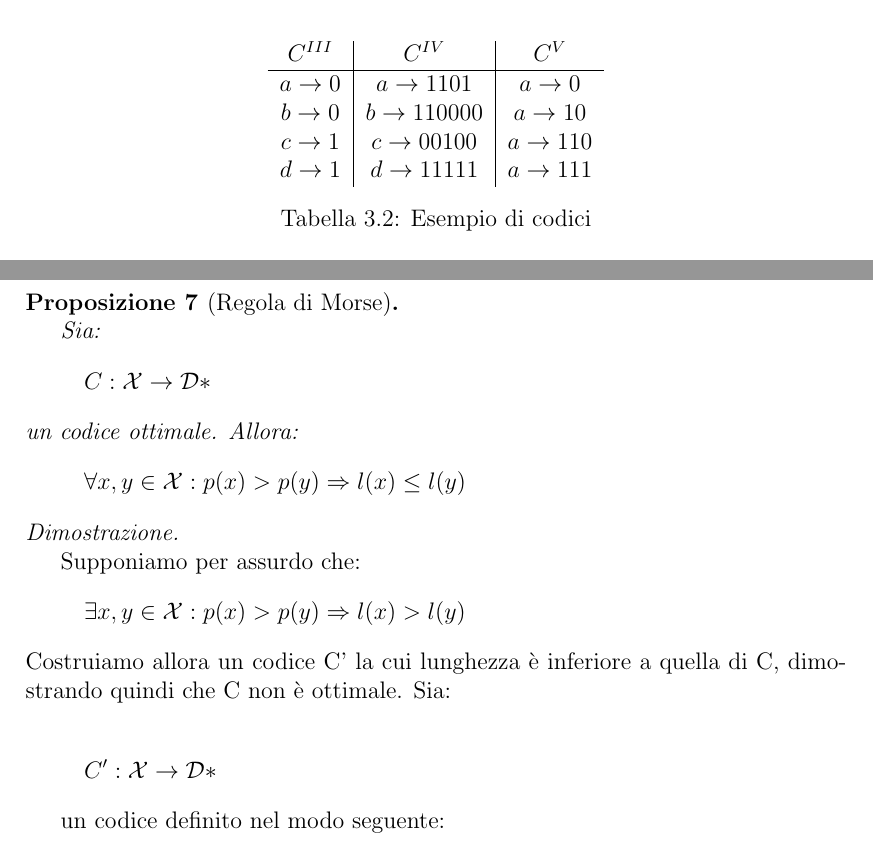
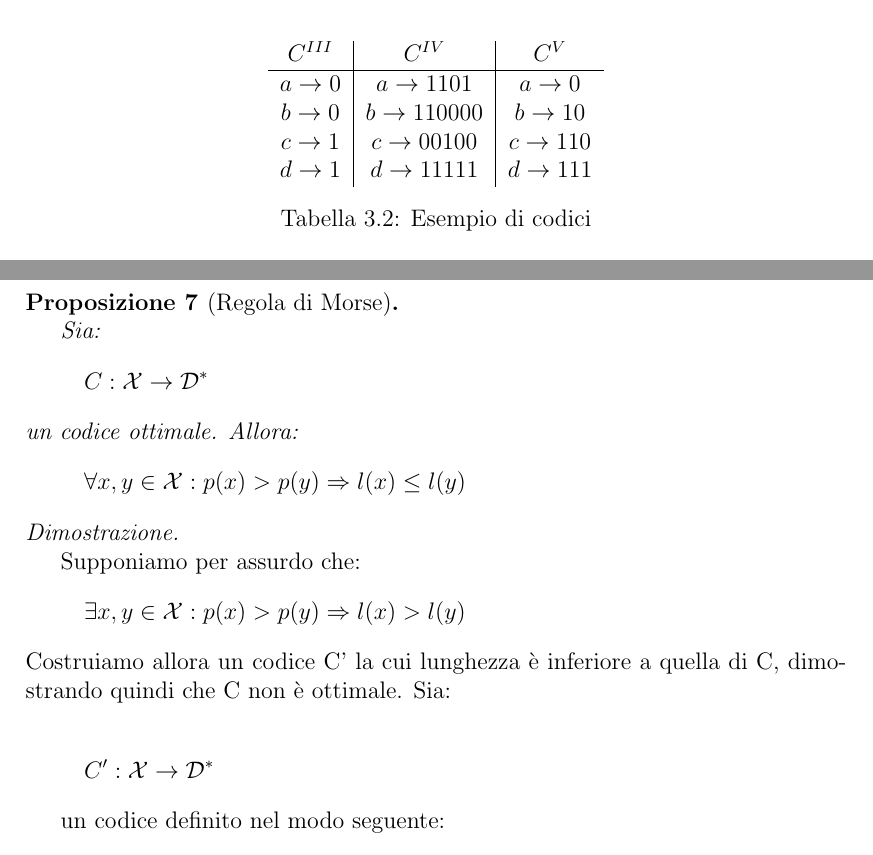
Before and after one commit to lorenzosim/dispensa-ti, a LaTeX document (dispensa_TI.tex, which reads codifica.tex): two parts of pages 51 and 73 of 127, joined at a grey line, cut so that both start at the same text. Compiled offline with pdfLaTeX.

Commit message:
Update codifica.tex

```diff
--- a/codifica.tex
+++ b/codifica.tex
@@ -58,9 +58,9 @@ determinare il simbolo inviato dalla sorgente.
 	$C^{III}$ & $C^{IV}$ & $C^{V}$\\
        \hline
 	$a \to 0$ & $a \to 1101$ & $a \to 0$ \\
-	$b \to 0$ & $b \to 110000$ & $a \to 10$ \\
-	$c \to 1$ & $c \to 00100$ & $a \to 110$ \\
-        $d \to 1$ & $d \to 11111$ & $a \to 111$ \\
+	$b \to 0$ & $b \to 110000$ & $b \to 10$ \\
+	$c \to 1$ & $c \to 00100$ & $c \to 110$ \\
+        $d \to 1$ & $d \to 11111$ & $d \to 111$ \\
     \end{tabular}
 
      \caption{Esempio di codici}
@@ -825,7 +825,7 @@ Dimostriamo ora che il codice di Huffman è ottimale. Prima però introduciamo a
 
  Sia:
  \[
-  C: \X \to \D*
+  C: \X \to \D^*
  \]
   un codice ottimale. Allora:
 \[
@@ -844,7 +844,7 @@ Dimostriamo ora che il codice di Huffman è ottimale. Prima però introduciamo a
  non è ottimale. Sia:
 
  \[
-  C': \X \to \D*
+  C': \X \to \D^*
  \]
 
  un codice definito nel modo seguente:
```
Also changed, not shown: codifica.tex (4 more changed lines).
